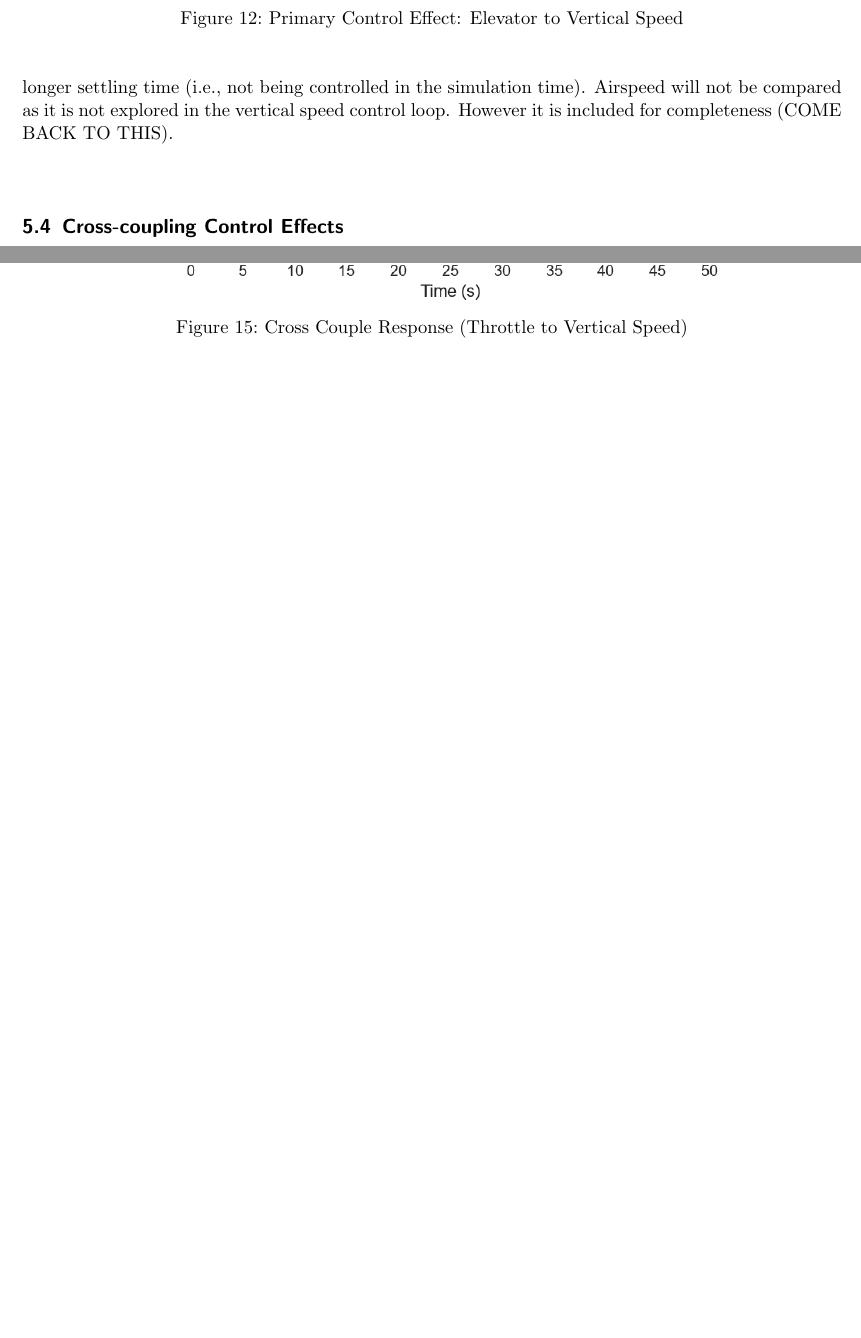
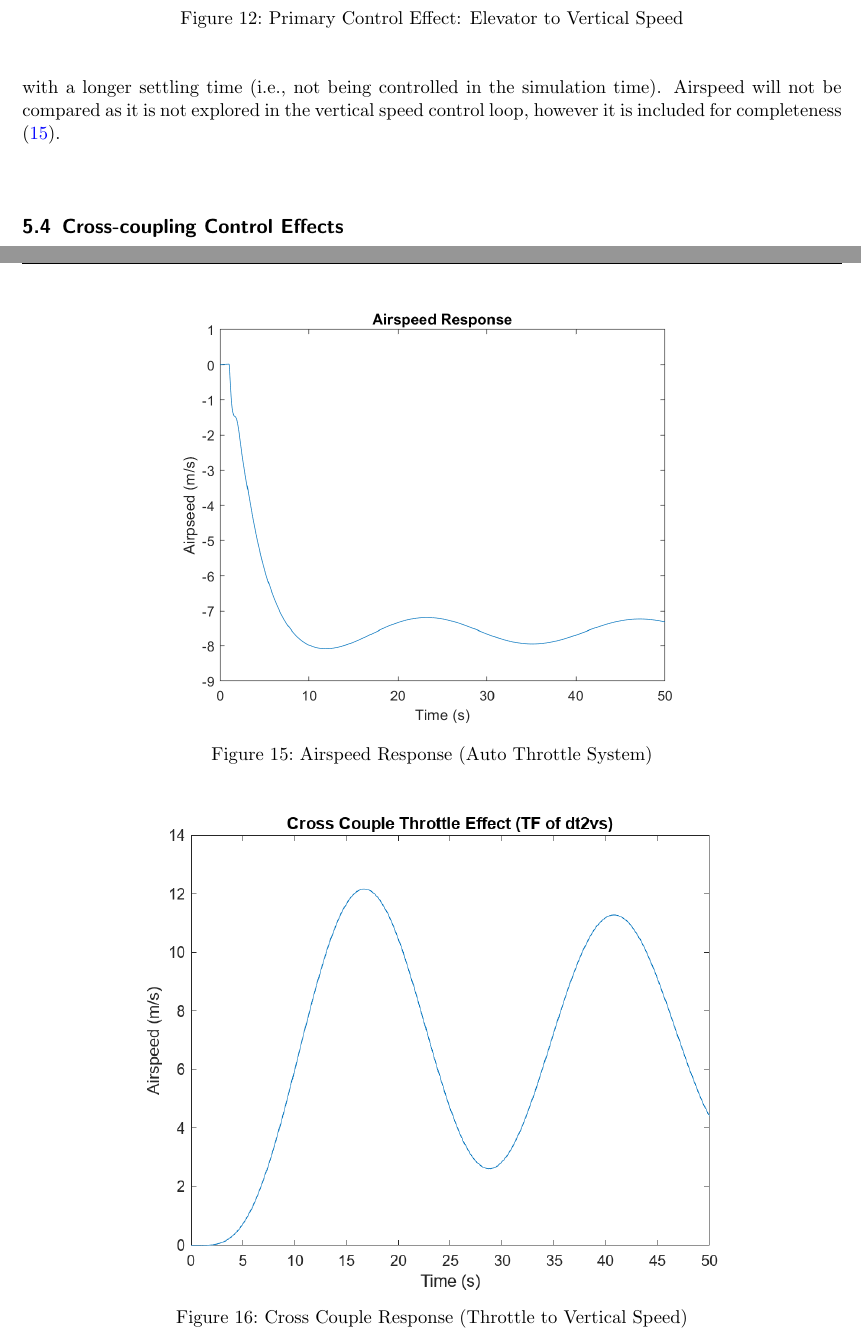
Before and after one commit to ben8328/AERO4600_A3, a LaTeX problem sheet (aero4600_a3/assignment3/Report2/aero4600_report_template/AERO4600_report_template.tex): two parts of pages 12 and 14 of 21 before the commit and two parts of pages 12 and 14 of 20 after it, joined at a grey line, cut so that both start at the same text, the shorter picture padded with empty space. Compiled offline with pdfLaTeX.

Commit message:
added new figures for q5 and changed some units on q4 control figures, also added airspeed figure this comment is waaay to detailed

```diff
--- a/aero4600_a3/assignment3/Report2/aero4600_report_template/AERO4600_report_template.tex
+++ b/aero4600_a3/assignment3/Report2/aero4600_report_template/AERO4600_report_template.tex
@@ -360,7 +360,7 @@ The primary control effects, namely the transfer function of throttle to airspee
 These effects tend to follow a more sinusoidal pattern, reaching similar magnitudes over the simulation period. This is quite different from the responses found from solely the vertical speed control loop (in \ref{Loop_Topology}).
 The throttle is more effective in making airspeed changes be due to its direct affect on this output, coupled with the effects from the elevator control,although because of the increased complexity of the system it is more difficult to tune, and does not reach a stable point (like the outputs of the vertical speed control loop).
 
-The overall output of vertical speed and pitch rate (from both elevator and throttle control) however show a more similar trend to the vertical speed control loop, shown in Figures~\ref{fig:q4_vs_response} and \ref{fig:q4_q_response}, albeit with a longer settling time (i.e., not being controlled in the simulation time). Airspeed will not be compared as it is not explored in the vertical speed control loop. However it is included for completeness (COME BACK TO THIS).
+The overall output of vertical speed and pitch rate (from both elevator and throttle control) however show a more similar trend to the vertical speed control loop, shown in Figures~\ref{fig:q4_vs_response} and \ref{fig:q4_q_response}, albeit with a longer settling time (i.e., not being controlled in the simulation time). Airspeed will not be compared as it is not explored in the vertical speed control loop, however it is included for completeness (\ref{fig:q4_u_response}).
 
 \begin{figure}[ht!]
     \centering
@@ -374,6 +374,13 @@ The overall output of vertical speed and pitch rate (from both elevator and thro
     \includegraphics[width=0.7\linewidth]{Figures/q4_q_response.png}
     \caption{Pitch Rate Response (Auto Throttle System)}
     \label{fig:q4_q_response}
+\end{figure}
+
+\begin{figure}[ht!]
+    \centering
+    \includegraphics[width=0.7\linewidth]{Figures/q4_u_response.png}
+    \caption{Airspeed Response (Auto Throttle System)}
+    \label{fig:q4_u_response}
 \end{figure}
 
 
```
Also changed, not shown: aero4600_a3/assignment3/Report2/aero4600_report_template/AERO4600_report_template.pdf, aero4600_a3/assignment3/Report2/aero4600_report_template/Figures/LinearOutputs_NOGUST_figureversion.png (added), aero4600_a3/assignment3/Report2/aero4600_report_template/Figures/NonLinearOutputs_NOGUST_figureversion.png (added), aero4600_a3/assignment3/Report2/aero4600_report_template/Figures/q4_elevator_nounits.png (added), aero4600_a3/assignment3/Report2/aero4600_report_template/Figures/q4_throttle_nounits.png (added), aero4600_a3/assignment3/Report2/aero4600_report_template/Figures/q4_u_response.png (added), aero4600_a3/assignment3/Report2/aero4600_report_template/AERO4600_report_template.tex (8 more changed lines).
